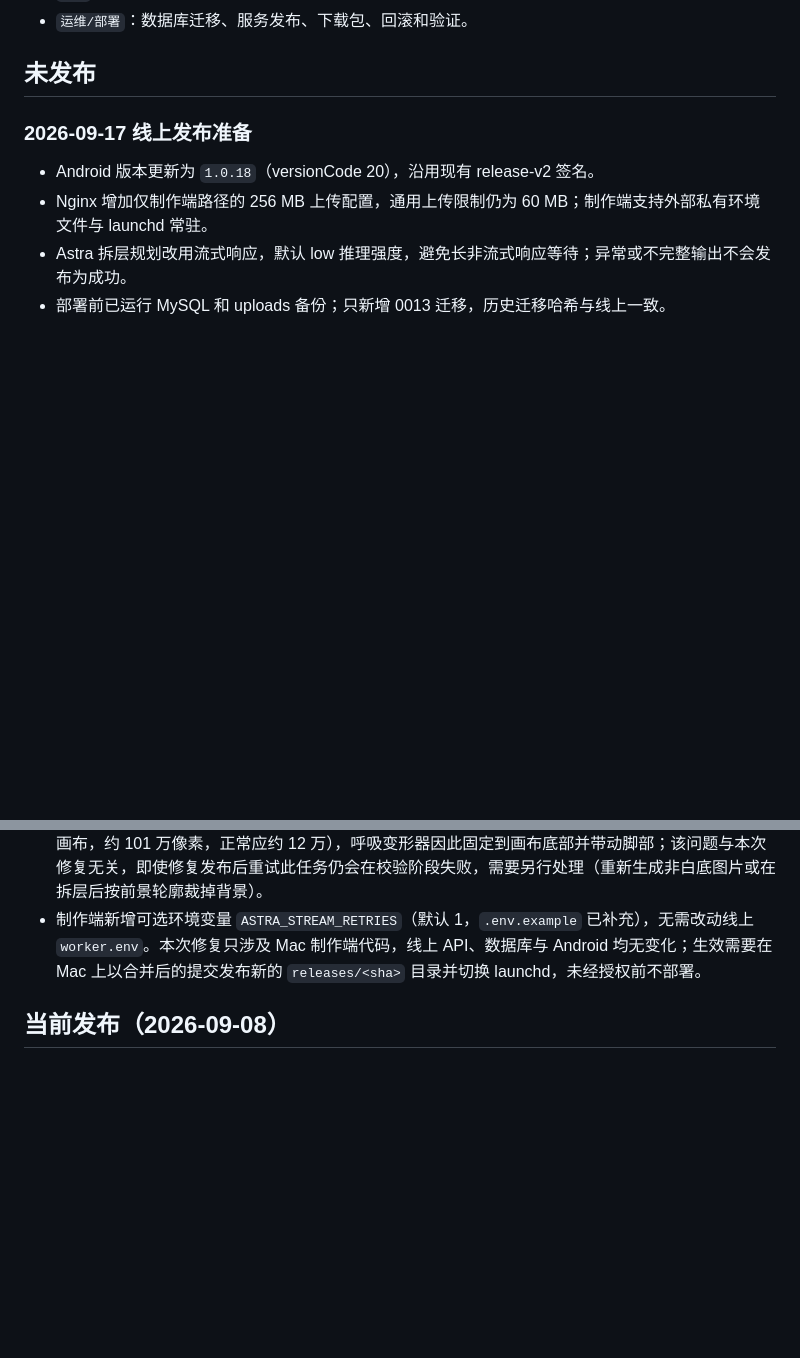
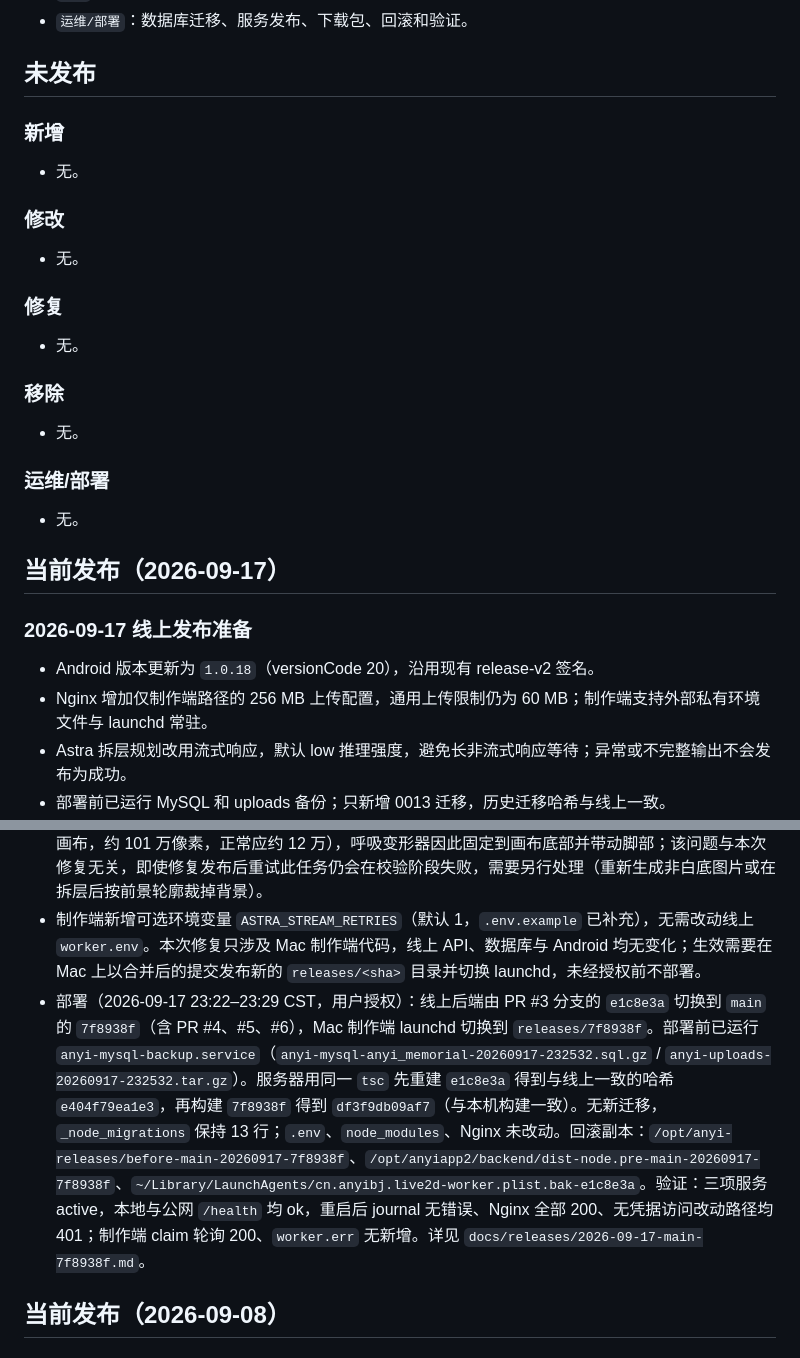
Before and after one commit to lvhaojie456/anyi-beijing, a Markdown page: CHANGELOG.md, 2 parts joined by grey strips. Drawn GitHub-style; blank space fills up the shorter version.

```diff
--- a/CHANGELOG.md
+++ b/CHANGELOG.md
@@ -20,6 +20,28 @@
 - `运维/部署`：数据库迁移、服务发布、下载包、回滚和验证。
 
 ## 未发布
+
+### 新增
+
+- 无。
+
+### 修改
+
+- 无。
+
+### 修复
+
+- 无。
+
+### 移除
+
+- 无。
+
+### 运维/部署
+
+- 无。
+
+## 当前发布（2026-09-17）
 
 ### 2026-09-17 线上发布准备
 
@@ -93,6 +115,7 @@
 - 验证：本次清理后后端 `npm test` 50 项通过；Android `:app:compileDebugKotlin` 与 `:app:testDebugUnitTest` 在本机 SDK（build-tools 36.1.0、JDK 21）通过，16 项单元测试全部通过；制作端 `unittest discover` 16 项通过。未构建 release 包，未部署。
 - 验证：制作端 `unittest discover` 21 项通过（新增 5 项）。用线上任务 `5462ebc4` 第二次尝试的真实产物在本机 dry-run（复用规划、拆层 PSD 与表情图，不调用供应商）：精修、绑定阶段通过，嘴部按阈值 120 测出；但校验阶段以 `feet max displacement=0.32 px`（阈值 0.25）失败。原因是 4090 See-through 把这张白底写实图的整个背景并入 `topwear` 图层（bbox 覆盖 213–1067 × 0–1280 整幅画布，约 101 万像素，正常应约 12 万），呼吸变形器因此固定到画布底部并带动脚部；该问题与本次修复无关，即使修复发布后重试此任务仍会在校验阶段失败，需要另行处理（重新生成非白底图片或在拆层后按前景轮廓裁掉背景）。
 - 制作端新增可选环境变量 `ASTRA_STREAM_RETRIES`（默认 1，`.env.example` 已补充），无需改动线上 `worker.env`。本次修复只涉及 Mac 制作端代码，线上 API、数据库与 Android 均无变化；生效需要在 Mac 上以合并后的提交发布新的 `releases/<sha>` 目录并切换 launchd，未经授权前不部署。
+- 部署（2026-09-17 23:22–23:29 CST，用户授权）：线上后端由 PR #3 分支的 `e1c8e3a` 切换到 `main` 的 `7f8938f`（含 PR #4、#5、#6），Mac 制作端 launchd 切换到 `releases/7f8938f`。部署前已运行 `anyi-mysql-backup.service`（`anyi-mysql-anyi_memorial-20260917-232532.sql.gz` / `anyi-uploads-20260917-232532.tar.gz`）。服务器用同一 `tsc` 先重建 `e1c8e3a` 得到与线上一致的哈希 `e404f79ea1e3`，再构建 `7f8938f` 得到 `df3f9db09af7`（与本机构建一致）。无新迁移，`_node_migrations` 保持 13 行；`.env`、`node_modules`、Nginx 未改动。回滚副本：`/opt/anyi-releases/before-main-20260917-7f8938f`、`/opt/anyiapp2/backend/dist-node.pre-main-20260917-7f8938f`、`~/Library/LaunchAgents/cn.anyibj.live2d-worker.plist.bak-e1c8e3a`。验证：三项服务 active，本地与公网 `/health` 均 ok，重启后 journal 无错误、Nginx 全部 200、无凭据访问改动路径均 401；制作端 claim 轮询 200、`worker.err` 无新增。详见 `docs/releases/2026-09-17-main-7f8938f.md`。
 
 ## 当前发布（2026-09-08）
 
```
Also changed, not shown: docs/releases/2026-09-17-live2d.md (+1 -1 lines), docs/releases/2026-09-17-main-7f8938f.md (added, +42 -0 lines).
